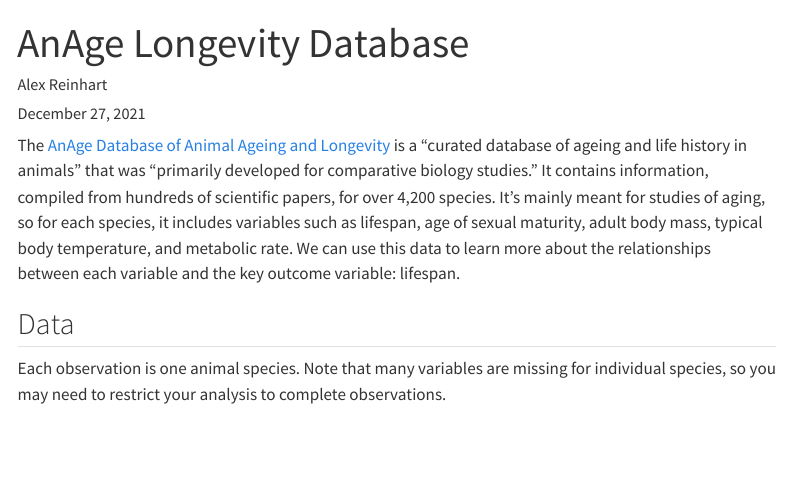
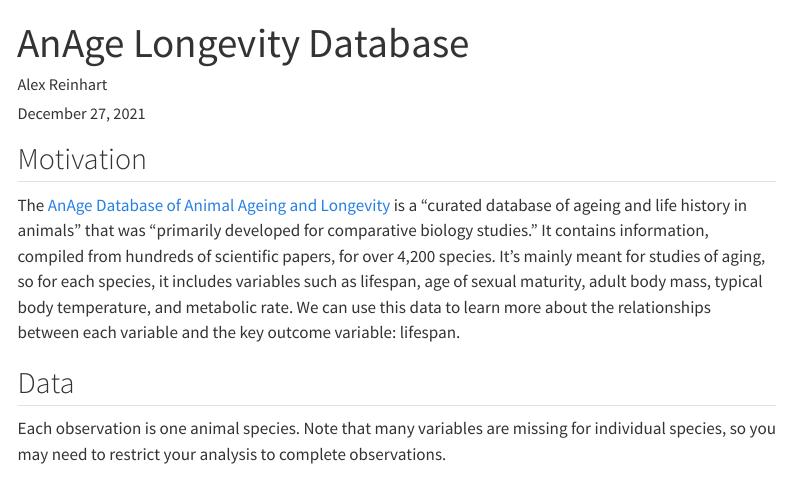
Before and after one commit to cmustatistics/data-repository, a Quarto document (biology/anage.qmd): the page in a window 1100 px wide, from its top. Rendered offline with R 4.5, knitr and Pandoc in place of Quarto, with nearby package versions; menus at the side of the page are left out.

Commit message:
Consistently use Motivation section

```diff
--- a/biology/anage.qmd
+++ b/biology/anage.qmd
@@ -6,6 +6,8 @@ description: The AnAge database includes information on the longevity of thousan
 categories:
   - linear regression
 ---
+
+## Motivation
 
 The [AnAge Database of Animal Ageing and
 Longevity](https://genomics.senescence.info/species/index.html) is a "curated
```
Also changed, not shown: psychology/hormone-diversity.qmd (+2 -0 lines).
